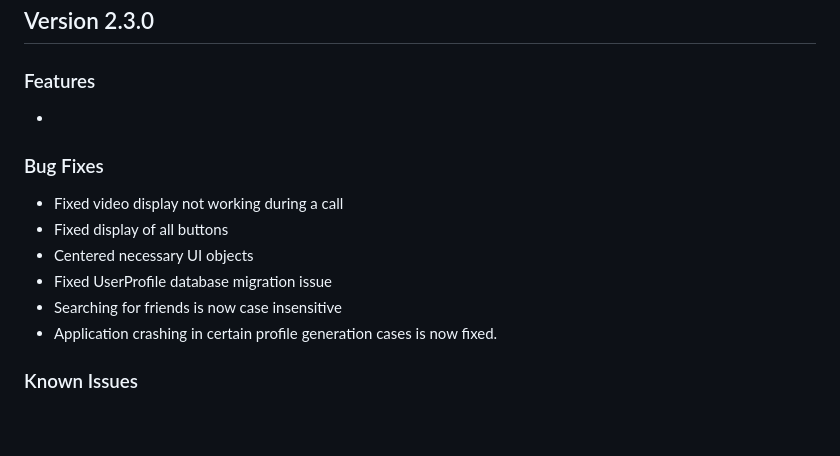
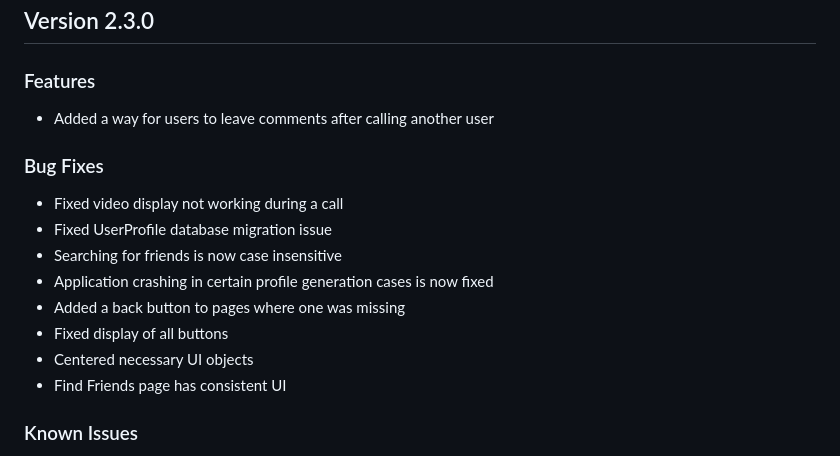
Before and after one commit to shaiksaahir/JID_4203_Language_Exchange, a Markdown page: README.md, the part around the change. Drawn GitHub-style; blank space fills up the shorter version.

Commit message:
Updated Readme
A few bug fixes were left out

```diff
--- a/README.md
+++ b/README.md
@@ -3,14 +3,16 @@
 # Release Notes
 ## Version 2.3.0
 ### Features
-*
+* Added a way for users to leave comments after calling another user
 ### Bug Fixes
 * Fixed video display not working during a call
+* Fixed UserProfile database migration issue
+* Searching for friends is now case insensitive
+* Application crashing in certain profile generation cases is now fixed
+* Added a back button to pages where one was missing
 * Fixed display of all buttons
 * Centered necessary UI objects
-* Fixed UserProfile database migration issue
-* Searching for friends is now case insensitive
-* Application crashing in certain profile generation cases is now fixed.
+* Find Friends page has consistent UI
 ### Known Issues
 * Video calling throws errors
 * Selecting a user on the Find Friends page does not add them to the friendsmodel database
```
